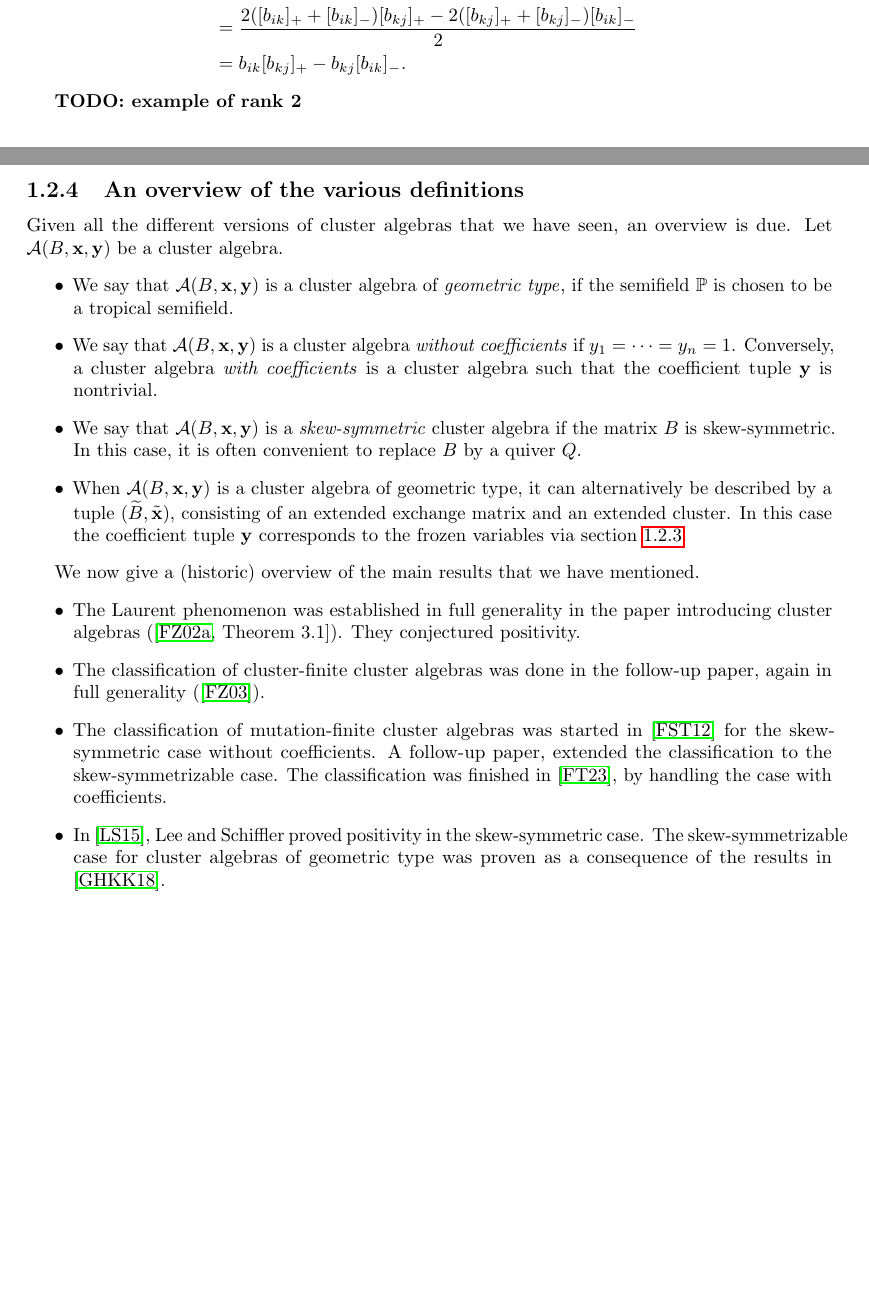
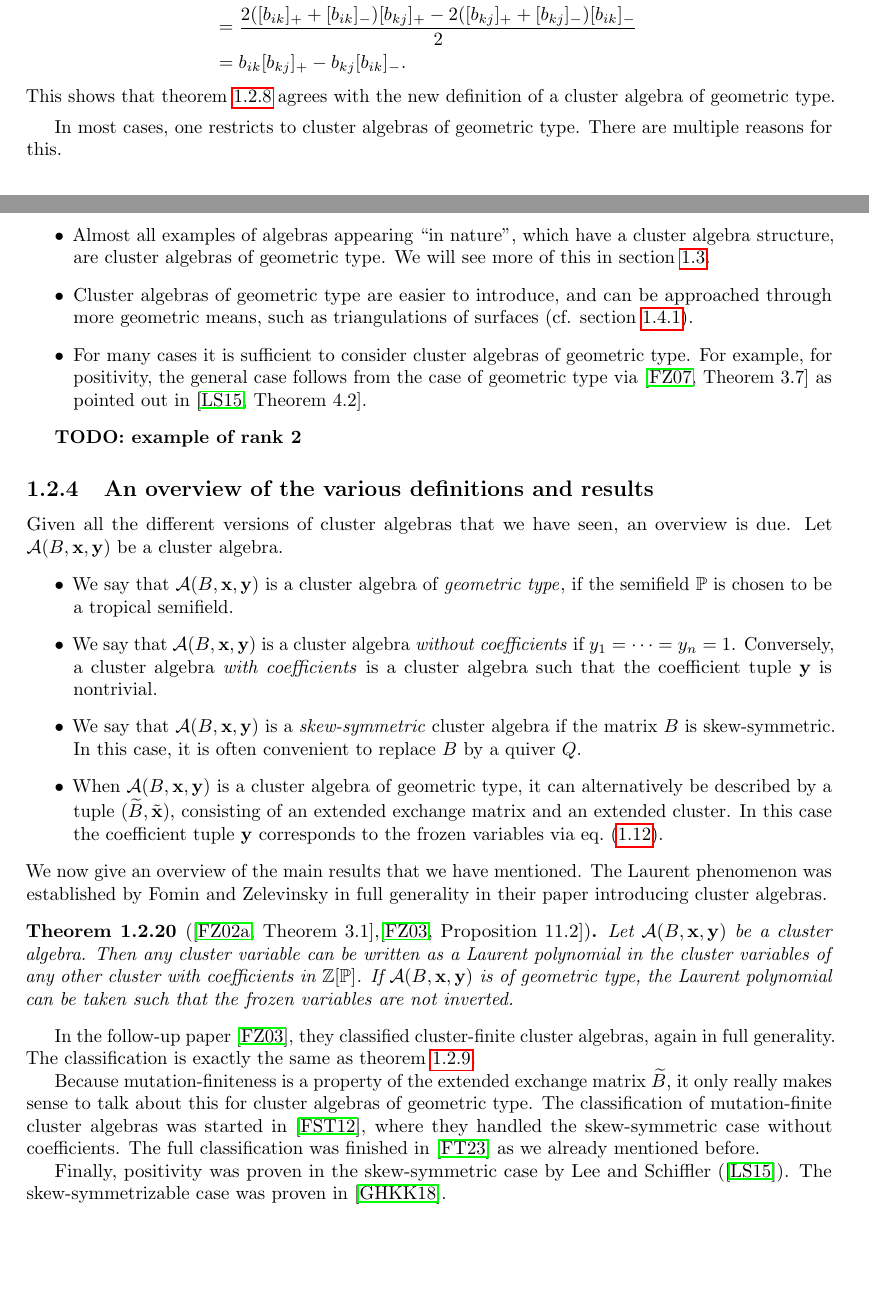
Before and after one commit to WannesMalfait/Cluster-Algebras, a LaTeX thesis (cluster_algebras.tex, which reads contents/01-classical.tex): two parts of pages 29 and 30 of 117 before the commit and two parts of pages 29 and 30 of 118 after it, joined at a grey line, cut so that both start at the same text, the shorter picture padded with empty space. Compiled offline with pdfLaTeX.

Commit message:
Motivate geometric type

```diff
--- a/contents/01-classical.tex
+++ b/contents/01-classical.tex
@@ -1899,10 +1899,30 @@ because
 	 & =\frac{2([b_{ik}]_{+} + [b_{ik}]_{-})[b_{kj}]_{+} - 2([b_{kj}]_{+} + [b_{kj}]_{-})[b_{ik}]_{-}}{2}                                 \\
 	 & =  b_{ik}[b_{kj}]_{+} - b_{kj}[b_{ik}]_{-}.
 \end{align*}
+%
+This shows that \cref{def:cluster_algebra_geometric_type} agrees with the new
+definition of a cluster algebra of geometric type.
+
+\medskip
+
+In most cases, one restricts to cluster algebras of geometric type. There are multiple
+reasons for this.
+\begin{itemize}
+	\item Almost all examples of algebras appearing ``in nature'', which have a cluster algebra
+	      structure, are cluster algebras of geometric type. We will see more of this in
+	      \cref{sec:algebra_cluster_algebra_structure}.
+	\item Cluster algebras of geometric type are easier to introduce, and can be approached
+	      through more geometric means, such as triangulations of surfaces (cf.
+	      \cref{sec:triangulations_of_surfaces}).
+	\item For many cases it is sufficient to consider cluster algebras of geometric type. For
+	      example, for positivity, the general case follows from the case of geometric type via
+	      \cite[Theorem 3.7]{FominZelevinsky2007CA4Coefficients} as pointed out in \cite[Theorem
+		      4.2]{LeeSchiffler2015PositivityCA}.
+\end{itemize}
 
 \textbf{TODO: example of rank 2}
 
-\subsection{An overview of the various definitions}
+\subsection{An overview of the various definitions and results}
 
 Given all the different versions of cluster algebras that we have seen, an overview is
 due. Let $\mcA(B, \bx, \by)$ be a cluster algebra.
@@ -1922,22 +1942,29 @@ due. Let $\mcA(B, \bx, \by)$ be a cluster algebra.
 	      extended cluster. In this case the coefficient tuple $\by$ corresponds to the frozen
 	      variables via \cref{eq:coefficients_from_frozen}.
 \end{itemize}
-
-We now give a (historic) overview of the main results that we have mentioned.
-\begin{itemize}
-	\item The Laurent phenomenon was established in full generality in the paper introducing
-	      cluster algebras (\cite[Theorem 3.1]{FominZelevinsky2002CAF}). They conjectured
-	      positivity.
-	\item The classification of cluster-finite cluster algebras was done in the follow-up paper,
-	      again in full generality (\cite{FominZelevinsky2003CAFin}).
-	\item The classification of mutation-finite cluster algebras was started in
-	      \cite{FeliksonShapiroTumarkin2012SkewSCA} for the skew-symmetric case without
-	      coefficients. A follow-up paper, extended the classification to the skew-symmetrizable
-	      case. The classification was finished in \cite{FeliksonPavel2023cluster}, by handling
-	      the case with coefficients.
-	\item In \cite{LeeSchiffler2015PositivityCA}, Lee and Schiffler proved positivity in the
-	      skew-symmetric case. The skew-symmetrizable case for cluster algebras of geometric type
-	      was proven as a consequence of the results in
-	      \cite{GrossHackingKeelKontsevich2018CanonicalBCA}.
-\end{itemize}
-
+%
+We now give an overview of the main results that we have mentioned. The Laurent
+phenomenon was established by Fomin and Zelevinsky in full generality in their paper
+introducing cluster algebras.
+\begin{theorem}[\protect{\cite[Theorem 3.1]{FominZelevinsky2002CAF},\cite[Proposition 11.2]{FominZelevinsky2003CAFin}}]
+
+	Let $\mcA(B, \bx, \by)$ be a cluster algebra. Then any cluster variable can be written
+	as a Laurent polynomial in the cluster variables of any other cluster with coefficients
+	in $\bbZ[\bbP]$. If $\mcA(B, \bx, \by)$ is of geometric type, the Laurent polynomial
+	can be taken such that the frozen variables are not inverted.
+\end{theorem}
+
+In the follow-up paper \cite{FominZelevinsky2003CAFin}, they classified cluster-finite
+cluster algebras, again in full generality. The classification is exactly the same as
+\cref{thm:cluster_finite_general_case}.
+
+Because mutation-finiteness is a property of the extended exchange matrix $\tB$, it
+only really makes sense to talk about this for cluster algebras of geometric type. The
+classification of mutation-finite cluster algebras was started in
+\cite{FeliksonShapiroTumarkin2012SkewSCA}, where they handled the skew-symmetric case
+without coefficients. The full classification was finished in
+\cite{FeliksonPavel2023cluster} as we already mentioned before.
+
+Finally, positivity was proven in the skew-symmetric case by Lee and Schiffler
+(\cite{LeeSchiffler2015PositivityCA}). The skew-symmetrizable case was proven in
+\cite{GrossHackingKeelKontsevich2018CanonicalBCA}.
```
Also changed, not shown: contents/01-classical.tex (11 more changed lines).
